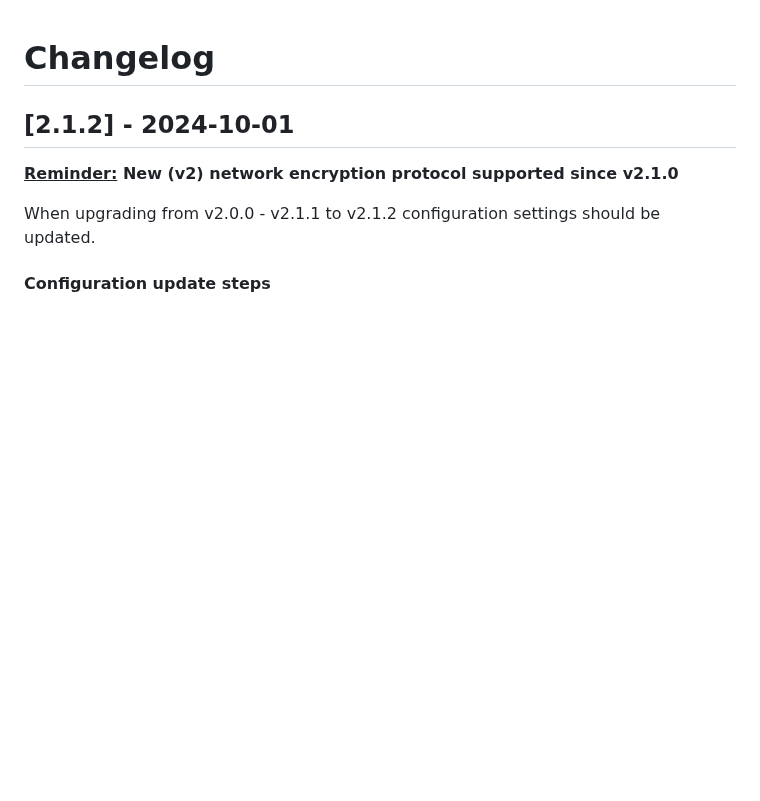
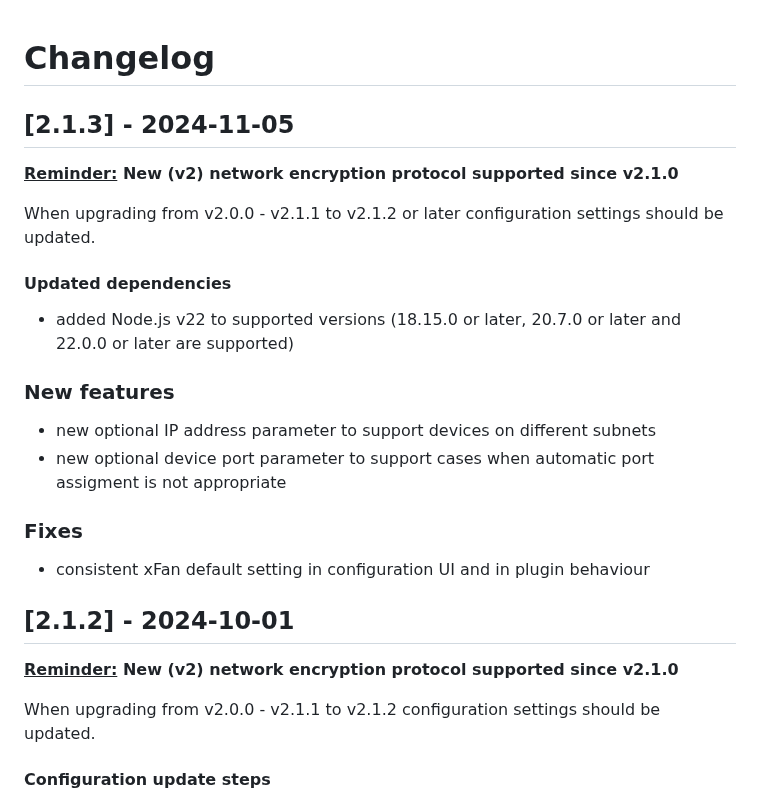
Before and after one commit to eibenp/homebridge-gree-airconditioner, a Markdown page: CHANGELOG.md, the part around the change. Rendered like a GitHub page; blank space fills up the shorter version.

```diff
--- a/CHANGELOG.md
+++ b/CHANGELOG.md
@@ -1,4 +1,20 @@
 # Changelog
+
+## [2.1.3] - 2024-11-05
+
+**<ins>Reminder:</ins> New (v2) network encryption protocol supported since v2.1.0**
+
+When upgrading from v2.0.0 - v2.1.1 to v2.1.2 or later configuration settings should be updated.
+
+#### Updated dependencies
+- added Node.js v22 to supported versions (18.15.0 or later, 20.7.0 or later and 22.0.0 or later are supported)
+
+### New features
+- new optional IP address parameter to support devices on different subnets
+- new optional device port parameter to support cases when automatic port assigment is not appropriate
+
+### Fixes
+- consistent xFan default setting in configuration UI and in plugin behaviour
 
 ## [2.1.2] - 2024-10-01
 
```
Also changed, not shown: README.md (+32 -14 lines), uiconfig.jpg, 7 other files.
